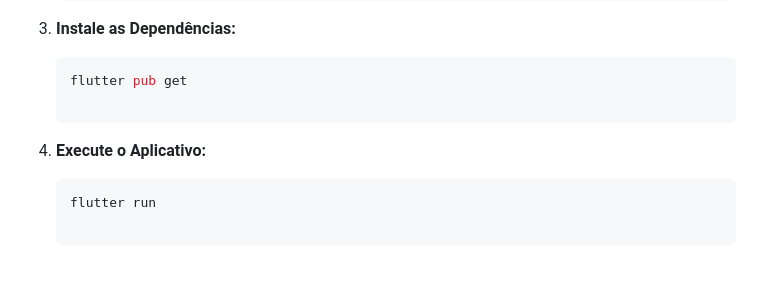
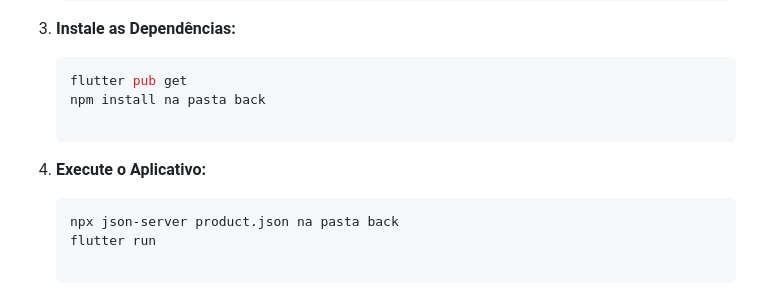
Before and after one commit to code-fusion-ima/hackadev, a Markdown page: README.md, the part around the change. Drawn GitHub-style; blank space fills up the shorter version.

````diff
--- a/README.md
+++ b/README.md
@@ -45,10 +45,12 @@ Para executar o projeto em seu ambiente local, siga as etapas abaixo:
 
     ```bash
     flutter pub get
+    npm install na pasta back
 
 4. **Execute o Aplicativo:**
 
     ```bash
+    npx json-server product.json na pasta back
     flutter run
 
 ### Desenvolvedoras
````
